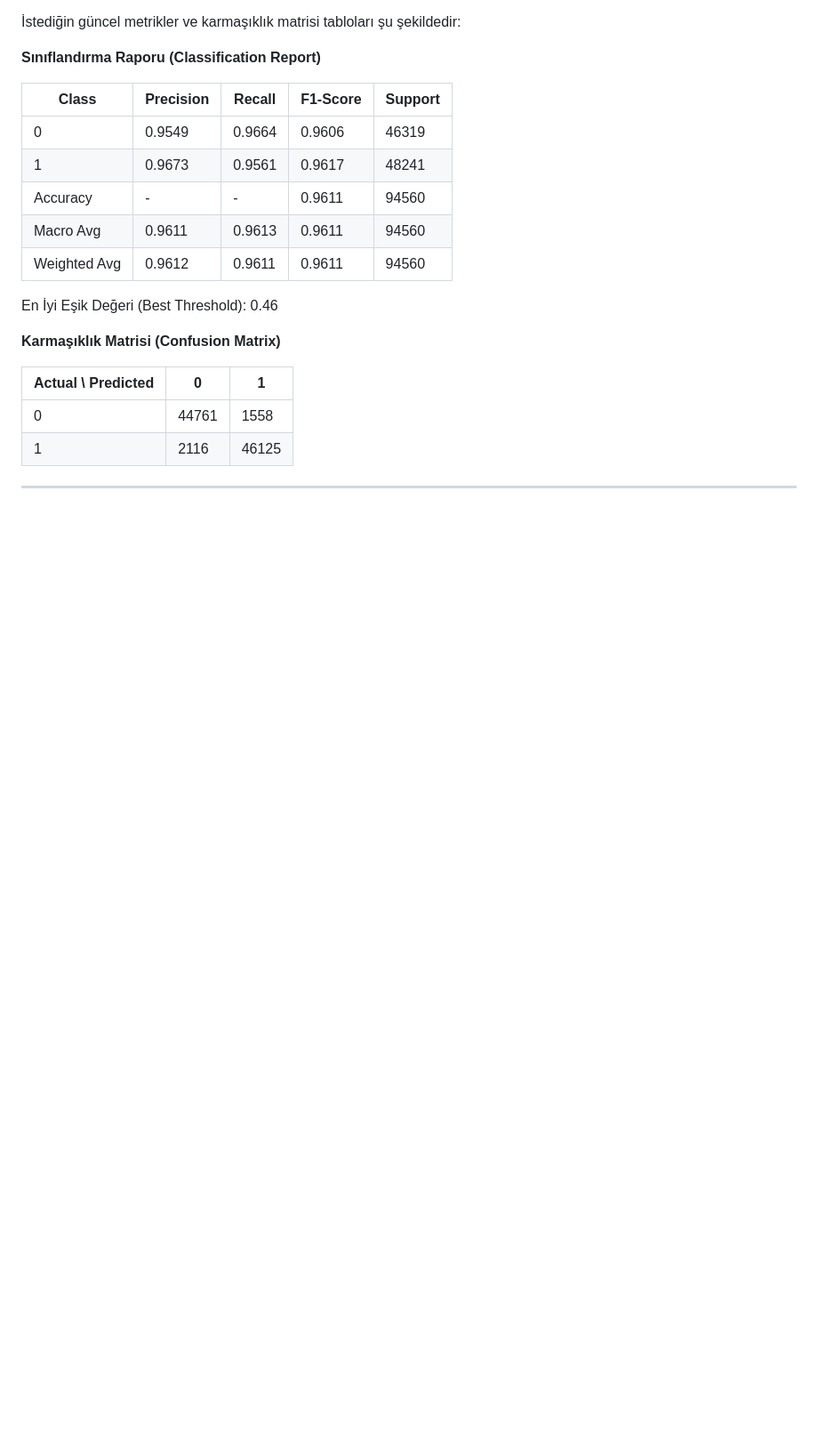
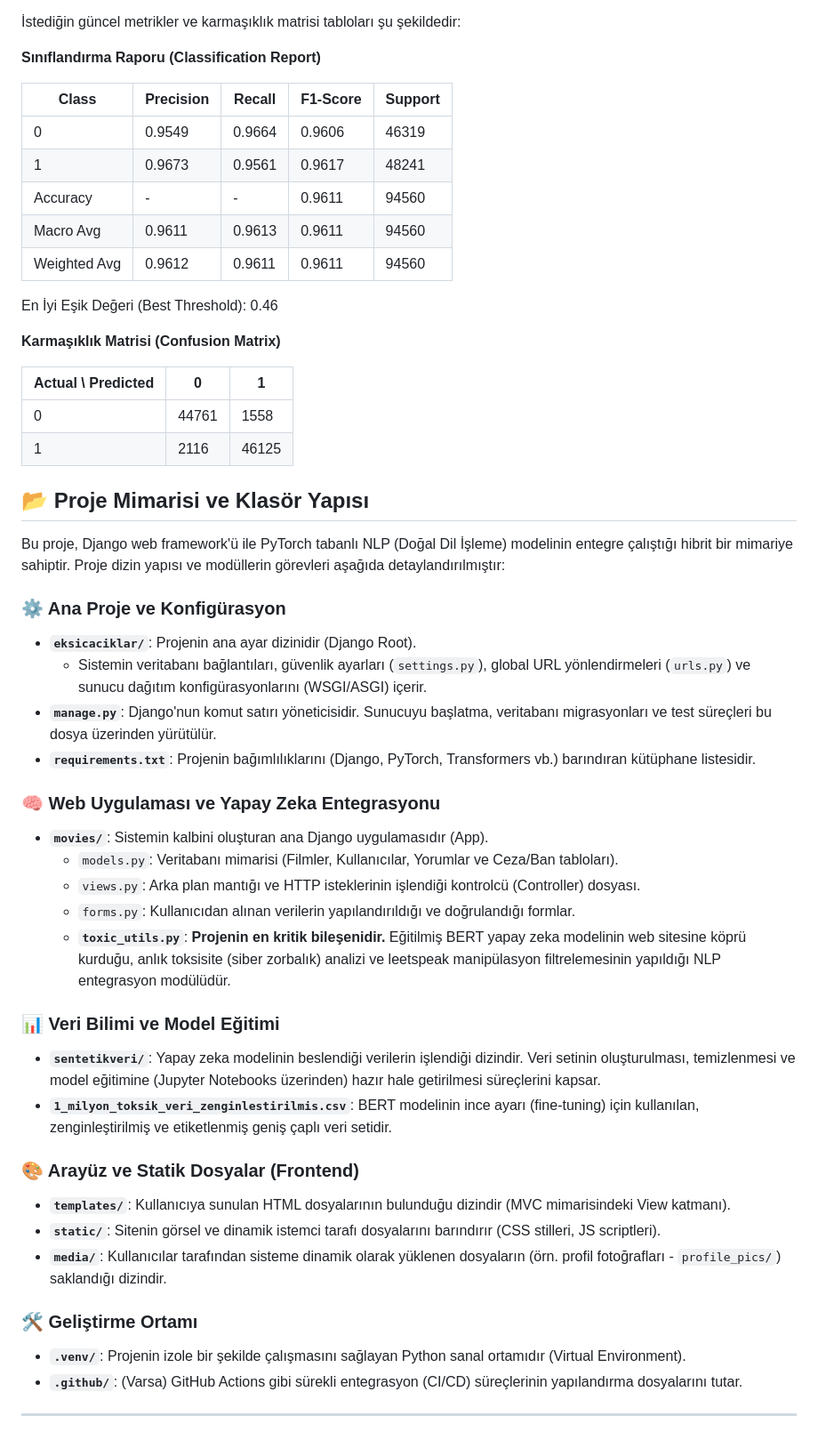
Before and after one commit to erenbozaci/nanarname, a Markdown page: README.md, the part around the change. Shown at 89% size. GitHub-like rendering; blank space fills up the shorter version.

Commit message:
Update README with project architecture information
Added project architecture and folder structure details to README.

```diff
--- a/README.md
+++ b/README.md
@@ -177,4 +177,35 @@ En İyi Eşik Değeri (Best Threshold): 0.46
 | 0 | 44761 | 1558 |
 | 1 | 2116 | 46125 |
 
+## 📂 Proje Mimarisi ve Klasör Yapısı
+
+Bu proje, Django web framework'ü ile PyTorch tabanlı NLP (Doğal Dil İşleme) modelinin entegre çalıştığı hibrit bir mimariye sahiptir. Proje dizin yapısı ve modüllerin görevleri aşağıda detaylandırılmıştır:
+
+### ⚙️ Ana Proje ve Konfigürasyon
+* **`eksicaciklar/`**: Projenin ana ayar dizinidir (Django Root).
+    * Sistemin veritabanı bağlantıları, güvenlik ayarları (`settings.py`), global URL yönlendirmeleri (`urls.py`) ve sunucu dağıtım konfigürasyonlarını (WSGI/ASGI) içerir.
+* **`manage.py`**: Django'nun komut satırı yöneticisidir. Sunucuyu başlatma, veritabanı migrasyonları ve test süreçleri bu dosya üzerinden yürütülür.
+* **`requirements.txt`**: Projenin bağımlılıklarını (Django, PyTorch, Transformers vb.) barındıran kütüphane listesidir.
+
+### 🧠 Web Uygulaması ve Yapay Zeka Entegrasyonu
+* **`movies/`**: Sistemin kalbini oluşturan ana Django uygulamasıdır (App).
+    * `models.py`: Veritabanı mimarisi (Filmler, Kullanıcılar, Yorumlar ve Ceza/Ban tabloları).
+    * `views.py`: Arka plan mantığı ve HTTP isteklerinin işlendiği kontrolcü (Controller) dosyası.
+    * `forms.py`: Kullanıcıdan alınan verilerin yapılandırıldığı ve doğrulandığı formlar.
+    * **`toxic_utils.py`**: **Projenin en kritik bileşenidir.** Eğitilmiş BERT yapay zeka modelinin web sitesine köprü kurduğu, anlık toksisite (siber zorbalık) analizi ve leetspeak manipülasyon filtrelemesinin yapıldığı NLP entegrasyon modülüdür.
+
+### 📊 Veri Bilimi ve Model Eğitimi
+* **`sentetikveri/`**: Yapay zeka modelinin beslendiği verilerin işlendiği dizindir. Veri setinin oluşturulması, temizlenmesi ve model eğitimine (Jupyter Notebooks üzerinden) hazır hale getirilmesi süreçlerini kapsar.
+* **`1_milyon_toksik_veri_zenginlestirilmis.csv`**: BERT modelinin ince ayarı (fine-tuning) için kullanılan, zenginleştirilmiş ve etiketlenmiş geniş çaplı veri setidir.
+
+### 🎨 Arayüz ve Statik Dosyalar (Frontend)
+* **`templates/`**: Kullanıcıya sunulan HTML dosyalarının bulunduğu dizindir (MVC mimarisindeki View katmanı).
+* **`static/`**: Sitenin görsel ve dinamik istemci tarafı dosyalarını barındırır (CSS stilleri, JS scriptleri).
+* **`media/`**: Kullanıcılar tarafından sisteme dinamik olarak yüklenen dosyaların (örn. profil fotoğrafları - `profile_pics/`) saklandığı dizindir.
+
+### 🛠️ Geliştirme Ortamı
+* **`.venv/`**: Projenin izole bir şekilde çalışmasını sağlayan Python sanal ortamıdır (Virtual Environment).
+* **`.github/`**: (Varsa) GitHub Actions gibi sürekli entegrasyon (CI/CD) süreçlerinin yapılandırma dosyalarını tutar.
+
+
 ---
```
